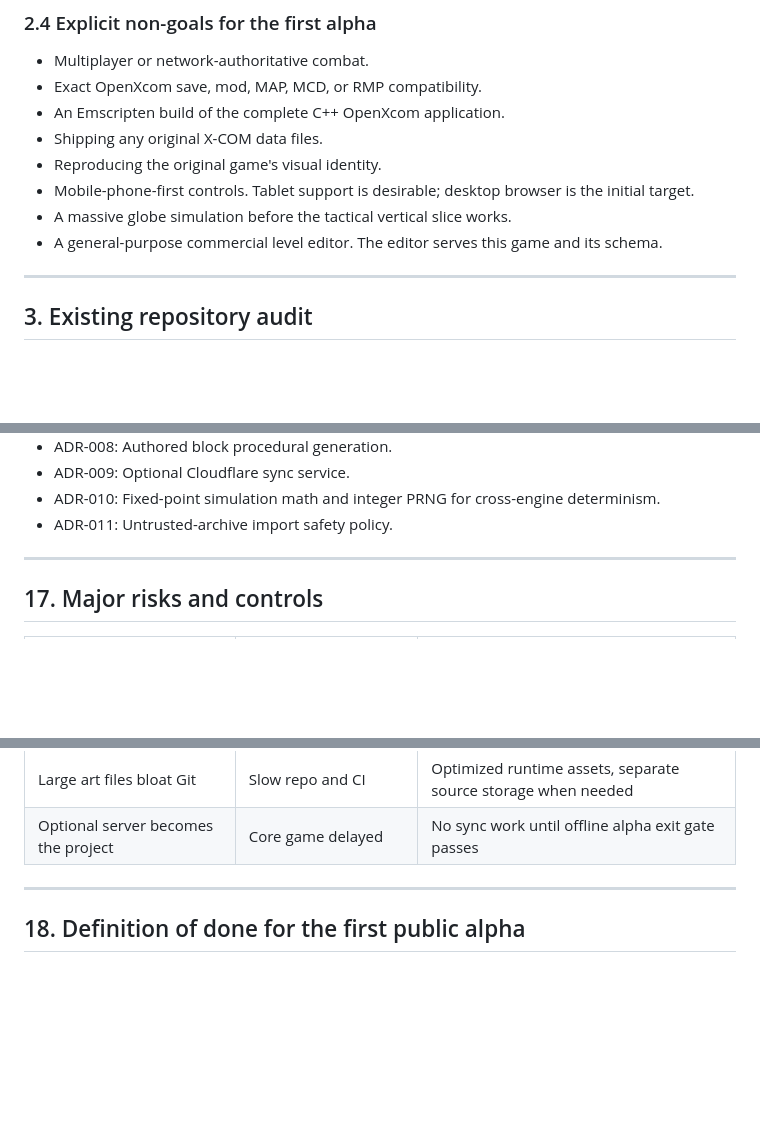
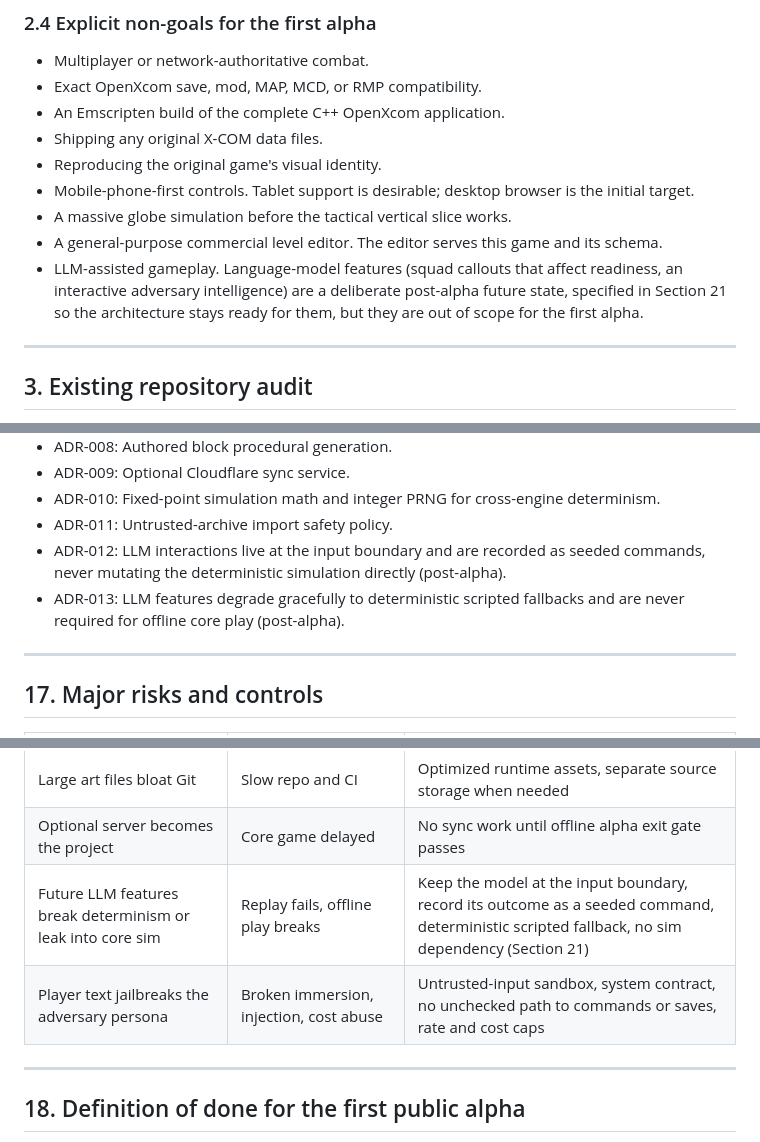
Before and after one commit to kwartler/tkcom, a Markdown page: docs/IMPLEMENTATION_PLAN.md, 3 parts joined by grey strips. Drawn GitHub-style; blank space fills up the shorter version.

```diff
--- a/docs/IMPLEMENTATION_PLAN.md
+++ b/docs/IMPLEMENTATION_PLAN.md
@@ -88,6 +88,7 @@ CAMPAIGN CLOCK
 - Mobile-phone-first controls. Tablet support is desirable; desktop browser is the initial target.
 - A massive globe simulation before the tactical vertical slice works.
 - A general-purpose commercial level editor. The editor serves this game and its schema.
+- LLM-assisted gameplay. Language-model features (squad callouts that affect readiness, an interactive adversary intelligence) are a deliberate post-alpha future state, specified in Section 21 so the architecture stays ready for them, but they are out of scope for the first alpha.
 
 ---
 
@@ -1149,6 +1150,8 @@ The following ADRs should be written and approved as work begins:
 - ADR-009: Optional Cloudflare sync service.
 - ADR-010: Fixed-point simulation math and integer PRNG for cross-engine determinism.
 - ADR-011: Untrusted-archive import safety policy.
+- ADR-012: LLM interactions live at the input boundary and are recorded as seeded commands, never mutating the deterministic simulation directly (post-alpha).
+- ADR-013: LLM features degrade gracefully to deterministic scripted fallbacks and are never required for offline core play (post-alpha).
 
 ---
 
@@ -1170,6 +1173,8 @@ The following ADRs should be written and approved as work begins:
 | A browser update breaks saves | Campaign loss | Schema fixtures, migrations, export, compatibility tests |
 | Large art files bloat Git | Slow repo and CI | Optimized runtime assets, separate source storage when needed |
 | Optional server becomes the project | Core game delayed | No sync work until offline alpha exit gate passes |
+| Future LLM features break determinism or leak into core sim | Replay fails, offline play breaks | Keep the model at the input boundary, record its outcome as a seeded command, deterministic scripted fallback, no sim dependency (Section 21) |
+| Player text jailbreaks the adversary persona | Broken immersion, injection, cost abuse | Untrusted-input sandbox, system contract, no unchecked path to commands or saves, rate and cost caps |
 
 ---
 
```
Also changed, not shown: other parts of docs/IMPLEMENTATION_PLAN.md (+49 -0 lines), README.md (+9 -0 lines), docs/WORK_SPLIT.md (added, +72 -0 lines).
